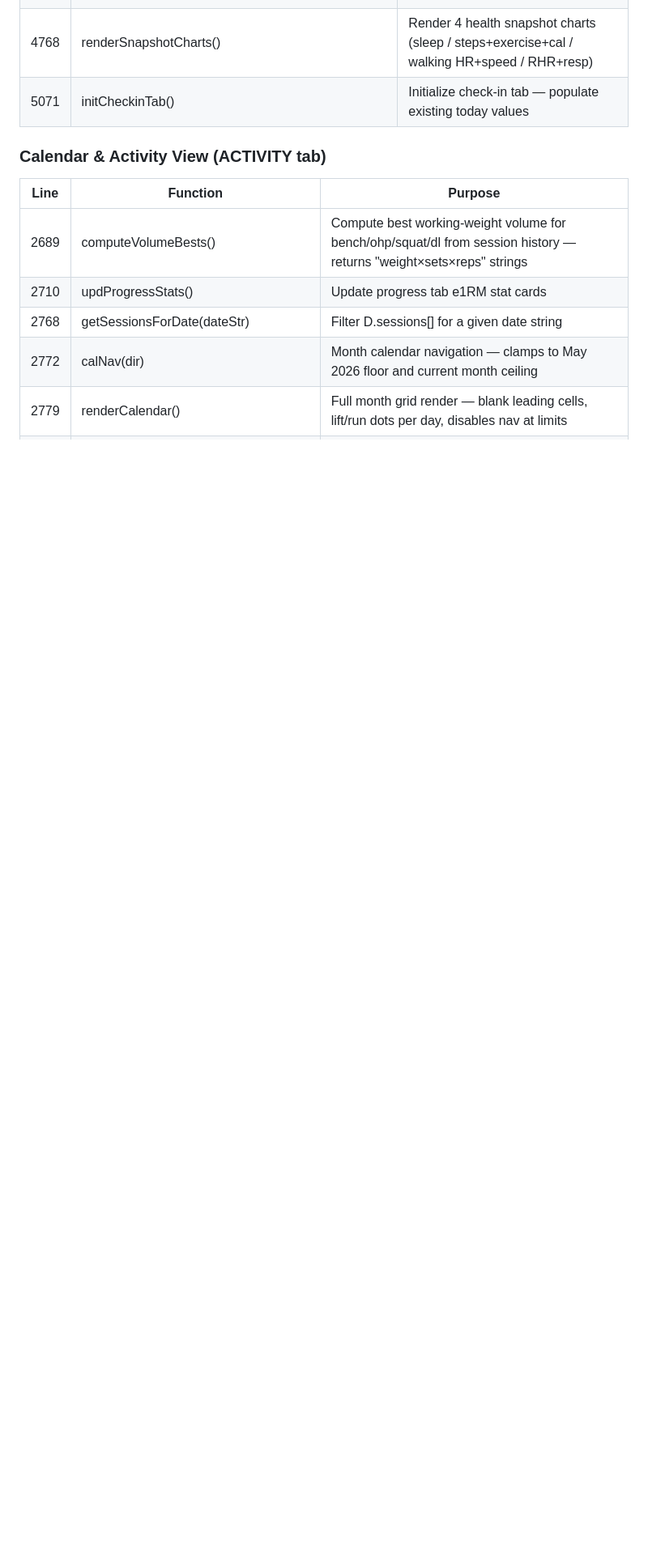
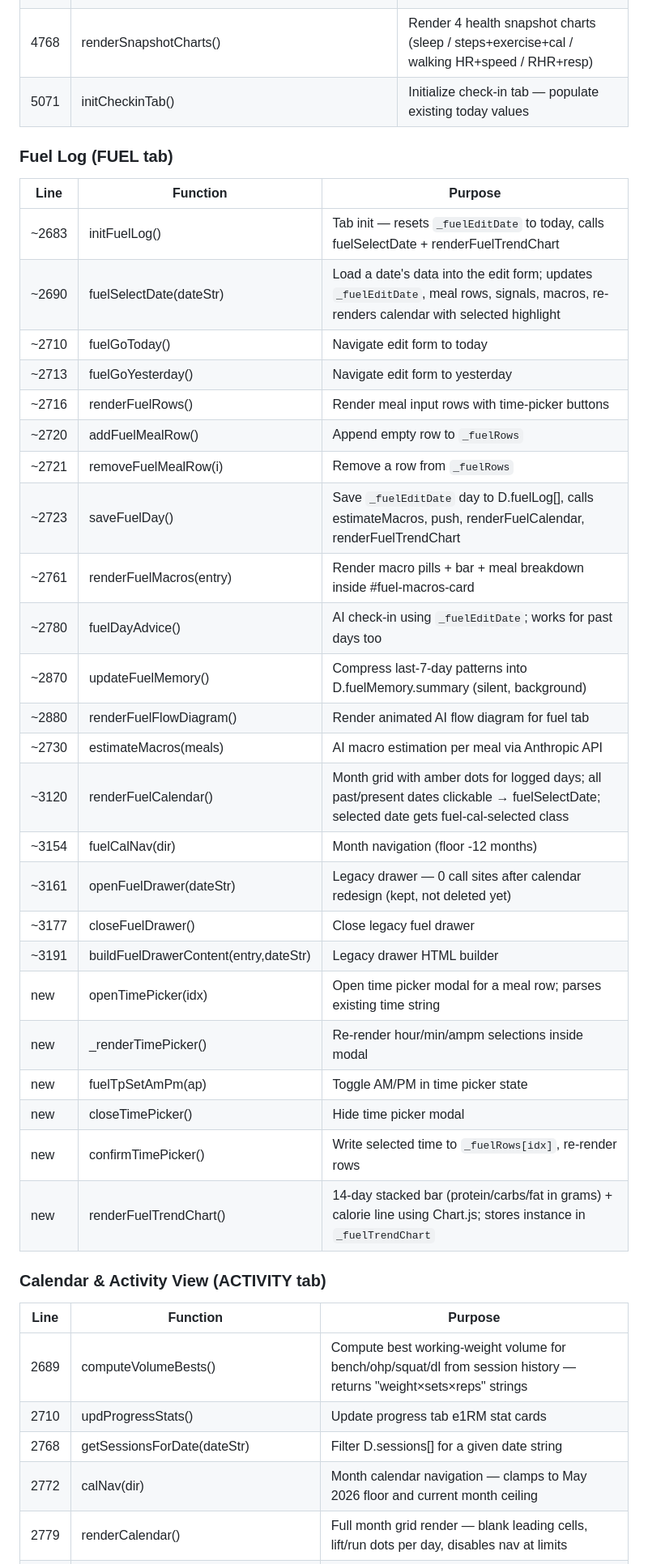
Before and after one commit to javiermontelongo-md/workout-OS, a Markdown page: CLAUDE.md, the part around one of its changes. Shown at 81% size. GitHub-like rendering; blank space fills up the shorter version.

Commit message:
chore: update CLAUDE.md — fuel tab redesign, new functions, state vars

```diff
--- a/CLAUDE.md
+++ b/CLAUDE.md
@@ -302,6 +303,34 @@ All line numbers are from origin/main. Verify before editing:
 | 4723 | saveCheckin() | Save check-in to D.checkins[], then renderSnapshotCharts() |
 | 4768 | renderSnapshotCharts() | Render 4 health snapshot charts (sleep / steps+exercise+cal / walking HR+speed / RHR+resp) |
 | 5071 | initCheckinTab() | Initialize check-in tab — populate existing today values |
+
+### Fuel Log (FUEL tab)
+| Line | Function | Purpose |
+|------|----------|---------|
+| ~2683 | initFuelLog() | Tab init — resets `_fuelEditDate` to today, calls fuelSelectDate + renderFuelTrendChart |
+| ~2690 | fuelSelectDate(dateStr) | Load a date's data into the edit form; updates `_fuelEditDate`, meal rows, signals, macros, re-renders calendar with selected highlight |
+| ~2710 | fuelGoToday() | Navigate edit form to today |
+| ~2713 | fuelGoYesterday() | Navigate edit form to yesterday |
+| ~2716 | renderFuelRows() | Render meal input rows with time-picker buttons |
+| ~2720 | addFuelMealRow() | Append empty row to `_fuelRows` |
+| ~2721 | removeFuelMealRow(i) | Remove a row from `_fuelRows` |
+| ~2723 | saveFuelDay() | Save `_fuelEditDate` day to D.fuelLog[], calls estimateMacros, push, renderFuelCalendar, renderFuelTrendChart |
+| ~2761 | renderFuelMacros(entry) | Render macro pills + bar + meal breakdown inside #fuel-macros-card |
+| ~2780 | fuelDayAdvice() | AI check-in using `_fuelEditDate`; works for past days too |
+| ~2870 | updateFuelMemory() | Compress last-7-day patterns into D.fuelMemory.summary (silent, background) |
+| ~2880 | renderFuelFlowDiagram() | Render animated AI flow diagram for fuel tab |
+| ~2730 | estimateMacros(meals) | AI macro estimation per meal via Anthropic API |
+| ~3120 | renderFuelCalendar() | Month grid with amber dots for logged days; all past/present dates clickable → fuelSelectDate; selected date gets fuel-cal-selected class |
+| ~3154 | fuelCalNav(dir) | Month navigation (floor -12 months) |
+| ~3161 | openFuelDrawer(dateStr) | Legacy drawer — 0 call sites after calendar redesign (kept, not deleted yet) |
+| ~3177 | closeFuelDrawer() | Close legacy fuel drawer |
+| ~3191 | buildFuelDrawerContent(entry,dateStr) | Legacy drawer HTML builder |
+| new | openTimePicker(idx) | Open time picker modal for a meal row; parses existing time string |
+| new | _renderTimePicker() | Re-render hour/min/ampm selections inside modal |
+| new | fuelTpSetAmPm(ap) | Toggle AM/PM in time picker state |
+| new | closeTimePicker() | Hide time picker modal |
+| new | confirmTimePicker() | Write selected time to `_fuelRows[idx]`, re-render rows |
+| new | renderFuelTrendChart() | 14-day stacked bar (protein/carbs/fat in grams) + calorie line using Chart.js; stores instance in `_fuelTrendChart` |
 
 ### Calendar & Activity View (ACTIVITY tab)
 | Line | Function | Purpose |
```
Also changed, not shown: other parts of CLAUDE.md (+7 -1 lines).
